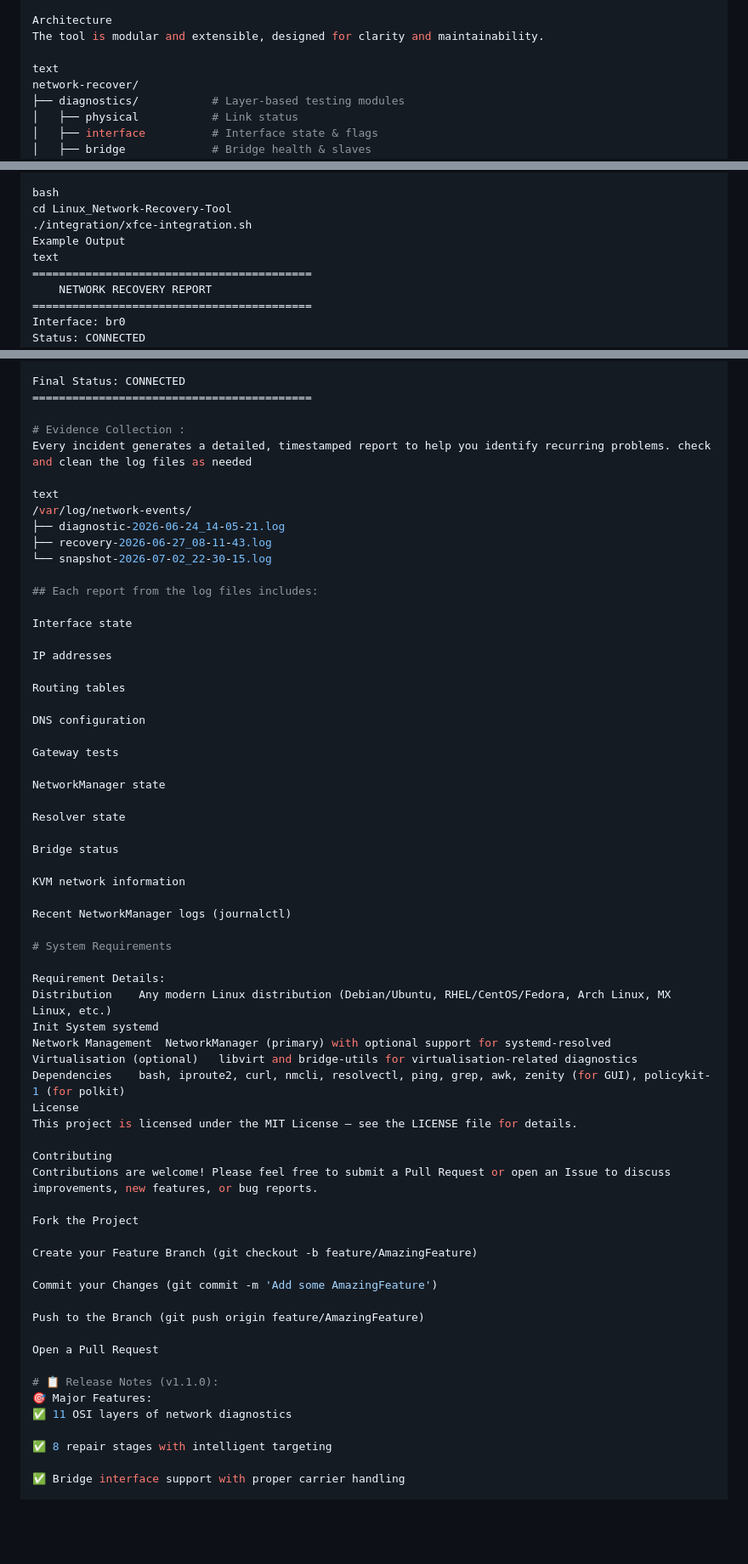
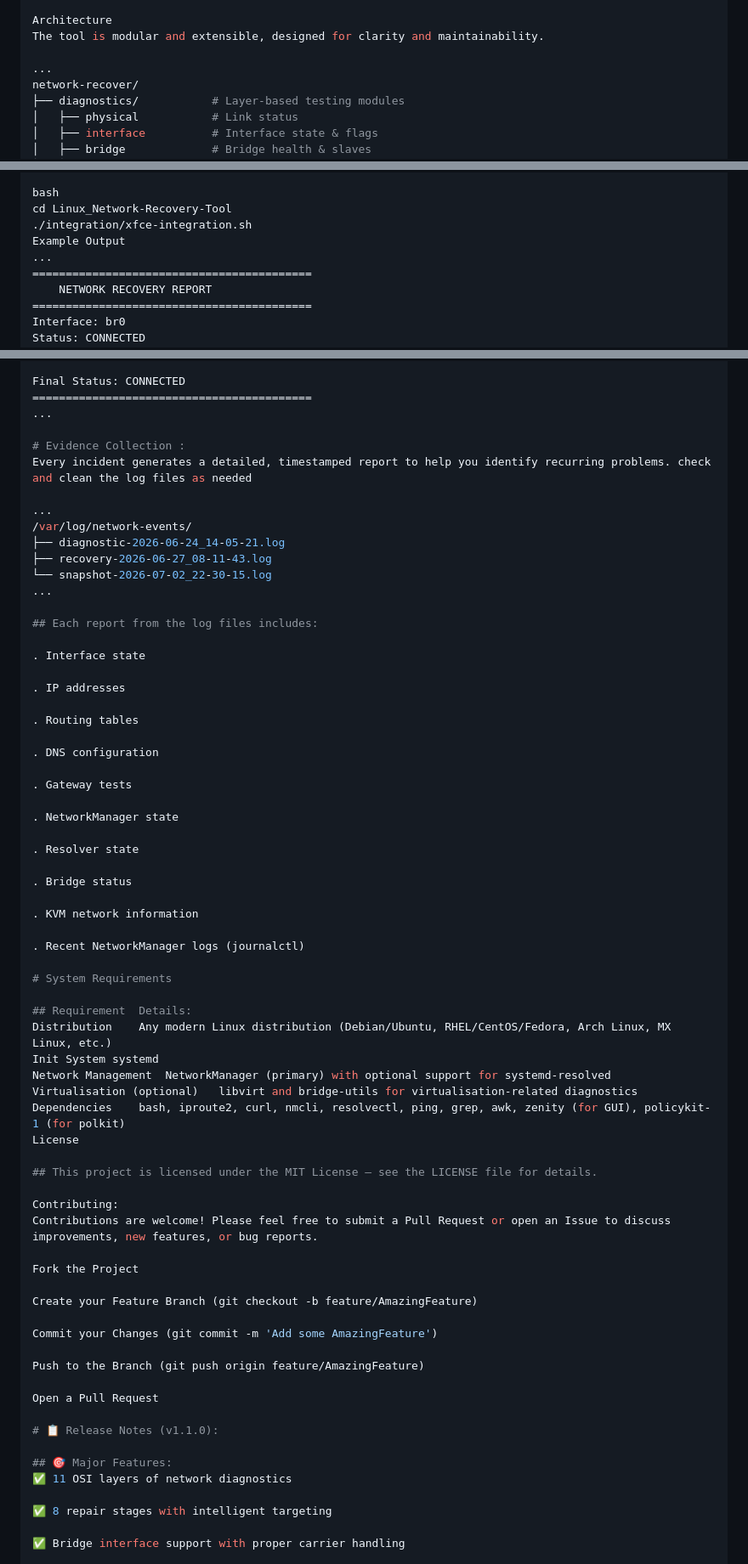
Before and after one commit to cypso05/Linux_Network-Recovery-Tool, a Markdown page: README.md, 3 parts joined by grey strips. Shown at 85% size. Rendered like a GitHub page; blank space fills up the shorter version.

Commit message:
final update for free version Readme

```diff
--- a/README.md
+++ b/README.md
@@ -198,7 +198,7 @@ Evidence‑Driven – Every incident generates a timestamped report, helping you
 Architecture
 The tool is modular and extensible, designed for clarity and maintainability.
 
-text
+...
 network-recover/
 ├── diagnostics/           # Layer‑based testing modules
 │   ├── physical           # Link status
@@ -305,7 +307,7 @@ bash
 cd Linux_Network-Recovery-Tool
 ./integration/xfce-integration.sh
 Example Output
-text
+...
 ==========================================
     NETWORK RECOVERY REPORT
 ==========================================
@@ -333,50 +335,53 @@ Applied Repair:
 
 Final Status: CONNECTED
 ==========================================
+...
 
 # Evidence Collection :
 Every incident generates a detailed, timestamped report to help you identify recurring problems. check and clean the log files as needed
 
-text
+...
 /var/log/network-events/
 ├── diagnostic-2026-06-24_14-05-21.log
 ├── recovery-2026-06-27_08-11-43.log
 └── snapshot-2026-07-02_22-30-15.log
+...
 
 ## Each report from the log files includes:
 
-Interface state
+. Interface state
 
-IP addresses
+. IP addresses
 
-Routing tables
+. Routing tables
 
-DNS configuration
+. DNS configuration
 
-Gateway tests
+. Gateway tests
 
-NetworkManager state
+. NetworkManager state
 
-Resolver state
+. Resolver state
 
-Bridge status
+. Bridge status
 
-KVM network information
+. KVM network information
 
-Recent NetworkManager logs (journalctl)
+. Recent NetworkManager logs (journalctl)
 
 # System Requirements
 
-Requirement	Details:
+## Requirement	Details:
 Distribution	Any modern Linux distribution (Debian/Ubuntu, RHEL/CentOS/Fedora, Arch Linux, MX Linux, etc.)
 Init System	systemd
 Network Management	NetworkManager (primary) with optional support for systemd-resolved
 Virtualisation (optional)	libvirt and bridge-utils for virtualisation‑related diagnostics
 Dependencies	bash, iproute2, curl, nmcli, resolvectl, ping, grep, awk, zenity (for GUI), policykit-1 (for polkit)
 License
-This project is licensed under the MIT License – see the LICENSE file for details.
 
-Contributing
+## This project is licensed under the MIT License – see the LICENSE file for details.
+
+Contributing:
 Contributions are welcome! Please feel free to submit a Pull Request or open an Issue to discuss improvements, new features, or bug reports.
 
 Fork the Project
@@ -390,7 +395,8 @@ Push to the Branch (git push origin feature/AmazingFeature)
 Open a Pull Request
 
 # 📋 Release Notes (v1.1.0):
-🎯 Major Features:
+
+## 🎯 Major Features:
 ✅ 11 OSI layers of network diagnostics
 
 ✅ 8 repair stages with intelligent targeting
```
Also changed, not shown: other parts of README.md (+7 -5 lines).
